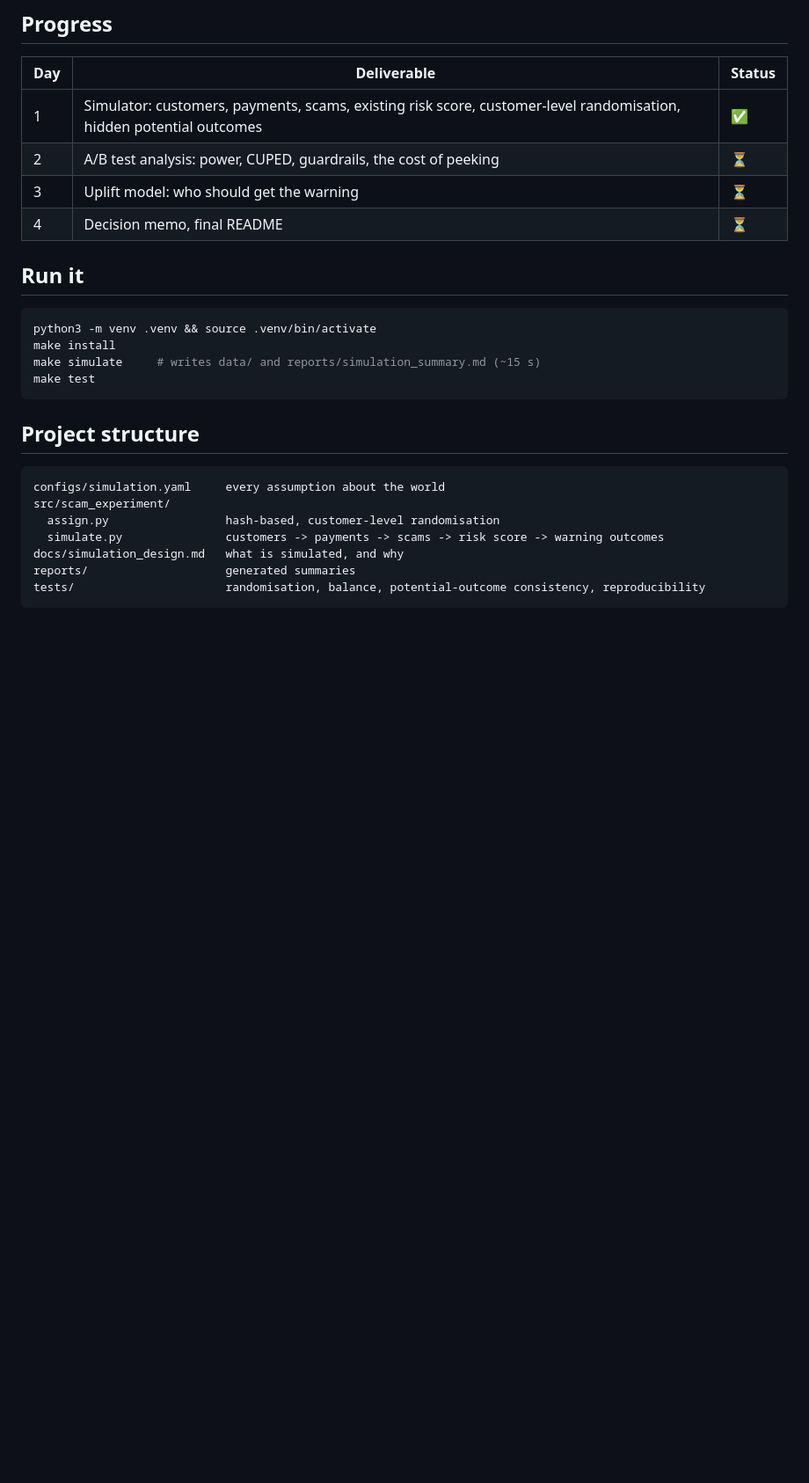
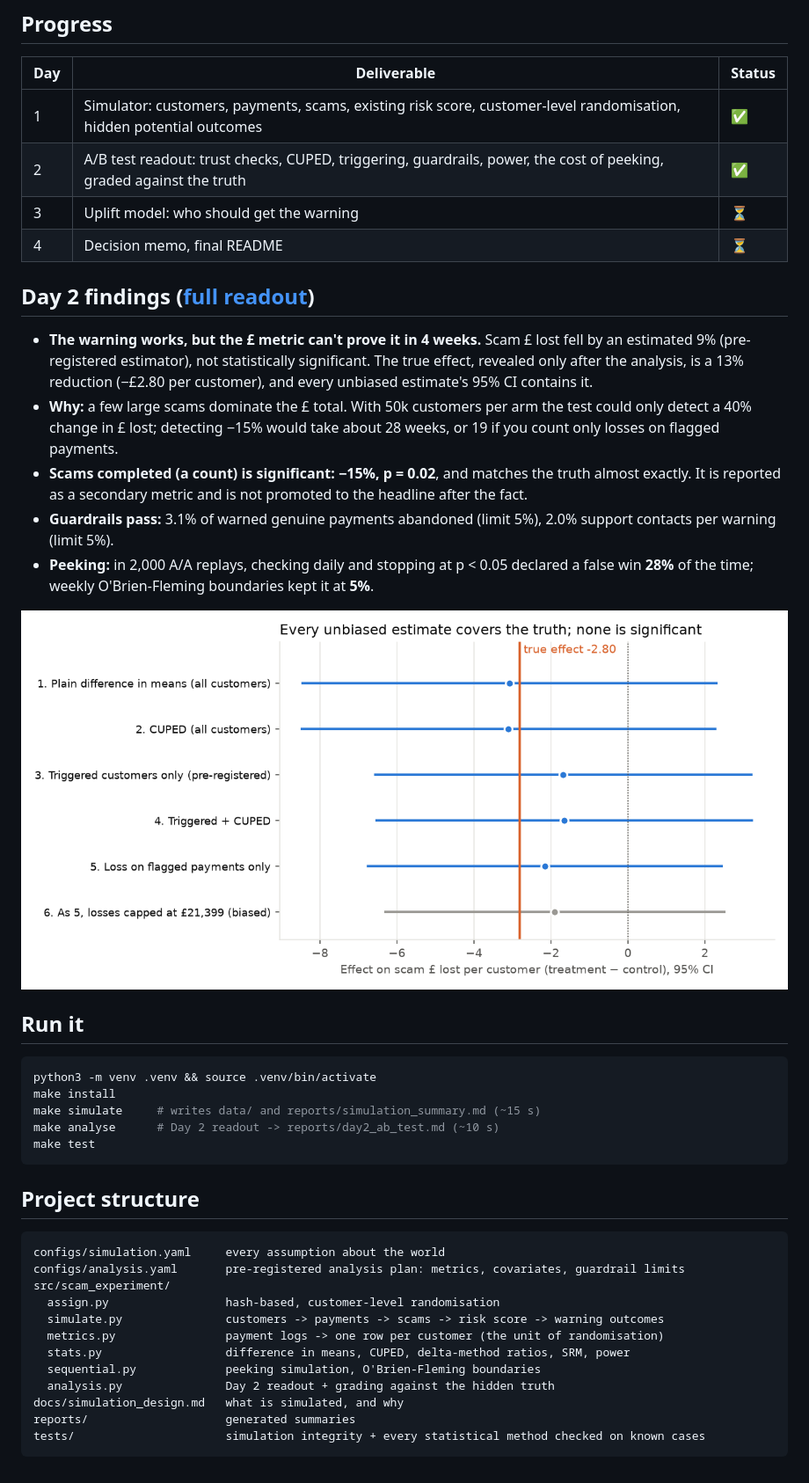
Before and after one commit to datawitholoye/scam-warning-experiment, a Markdown page: README.md, the part around the change. Shown at 88% size. Rendered like a GitHub page; pictures changed too: reports/figures/estimates_vs_truth.png (added); blank space fills up the shorter version.

Commit message:
Day 2: A/B readout with CUPED, triggering, guardrails, power and peeking

````diff
--- a/README.md
+++ b/README.md
@@ -20,9 +20,19 @@ Every assumption lives in [`configs/simulation.yaml`](configs/simulation.yaml),
 | Day | Deliverable | Status |
 |---|---|---|
 | 1 | Simulator: customers, payments, scams, existing risk score, customer-level randomisation, hidden potential outcomes | ✅ |
-| 2 | A/B test analysis: power, CUPED, guardrails, the cost of peeking | ⏳ |
+| 2 | A/B test readout: trust checks, CUPED, triggering, guardrails, power, the cost of peeking, graded against the truth | ✅ |
 | 3 | Uplift model: who should get the warning | ⏳ |
 | 4 | Decision memo, final README | ⏳ |
+
+## Day 2 findings ([full readout](reports/day2_ab_test.md))
+
+- **The warning works, but the £ metric can't prove it in 4 weeks.** Scam £ lost fell by an estimated 9% (pre-registered estimator), not statistically significant. The true effect, revealed only after the analysis, is a 13% reduction (−£2.80 per customer), and every unbiased estimate's 95% CI contains it.
+- **Why:** a few large scams dominate the £ total. With 50k customers per arm the test could only detect a 40% change in £ lost; detecting −15% would take about 28 weeks, or 19 if you count only losses on flagged payments.
+- **Scams completed (a count) is significant: −15%, p = 0.02**, and matches the truth almost exactly. It is reported as a secondary metric and is not promoted to the headline after the fact.
+- **Guardrails pass:** 3.1% of warned genuine payments abandoned (limit 5%), 2.0% support contacts per warning (limit 5%).
+- **Peeking:** in 2,000 A/A replays, checking daily and stopping at p < 0.05 declared a false win **28%** of the time; weekly O'Brien-Fleming boundaries kept it at **5%**.
+
+![Estimates vs truth](reports/figures/estimates_vs_truth.png)
 
 ## Run it
 
@@ -30,6 +40,7 @@ Every assumption lives in [`configs/simulation.yaml`](configs/simulation.yaml),
 python3 -m venv .venv && source .venv/bin/activate
 make install
 make simulate     # writes data/ and reports/simulation_summary.md (~15 s)
+make analyse      # Day 2 readout -> reports/day2_ab_test.md (~10 s)
 make test
 ```
 
@@ -37,10 +48,15 @@ make test
 
 ```
 configs/simulation.yaml     every assumption about the world
+configs/analysis.yaml       pre-registered analysis plan: metrics, covariates, guardrail limits
 src/scam_experiment/
   assign.py                 hash-based, customer-level randomisation
   simulate.py               customers -> payments -> scams -> risk score -> warning outcomes
+  metrics.py                payment logs -> one row per customer (the unit of randomisation)
+  stats.py                  difference in means, CUPED, delta-method ratios, SRM, power
+  sequential.py             peeking simulation, O'Brien-Fleming boundaries
+  analysis.py               Day 2 readout + grading against the hidden truth
 docs/simulation_design.md   what is simulated, and why
 reports/                    generated summaries
-tests/                      randomisation, balance, potential-outcome consistency, reproducibility
+tests/                      simulation integrity + every statistical method checked on known cases
 ```
````
Also changed, not shown: reports/day2_ab_test.md (added, +79 -0 lines), reports/figures/peeking_example.png (added), reports/figures/peeking_false_positives.png (added), 9 other files.
